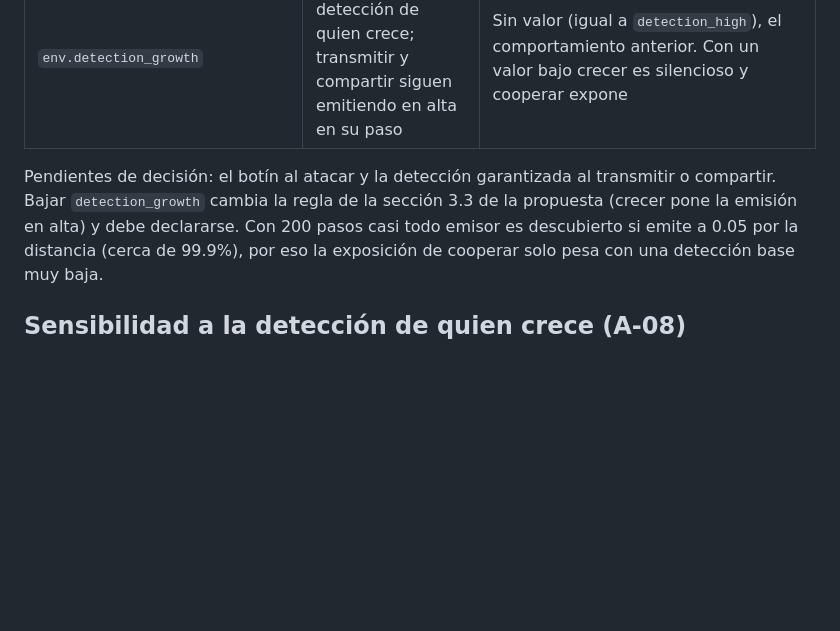
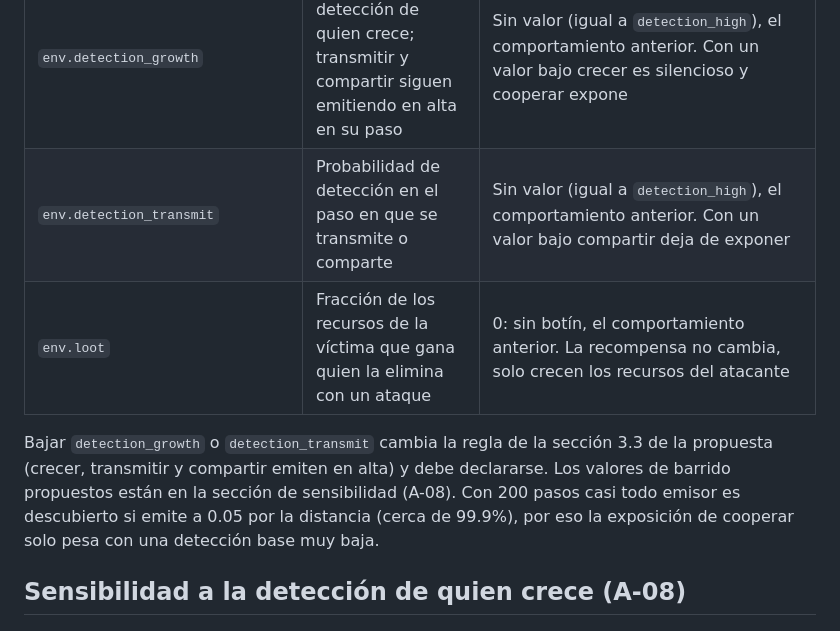
Before and after one commit to SergioAle210/RL-DarkForest, a Markdown page: docs/DIAGNOSTICO_DISENO.md, the part around one of its changes. Rendered like a GitHub page; blank space fills up the shorter version.

```diff
--- a/docs/DIAGNOSTICO_DISENO.md
+++ b/docs/DIAGNOSTICO_DISENO.md
@@ -343,10 +351,12 @@ Cambios implementados, todos apagados o neutros por defecto:
 | `anomaly.period_spread` | El periodo se sortea por episodio en [period - k, period + k] | 0 en el código (comportamiento anterior) y 8 en `configs/base.yaml`. Es un arreglo de fidelidad: la propuesta define θ con el periodo como parámetro oculto (sección 3.2) y prevé el riesgo "el canal se ignora", que ocurre si θ es identificable con una sola proyección. Con periodo fijo lo era. El valor 8 es libre |
 | `env.projectiles_cancel_on_death` | El proyectil de una civilización eliminada no impacta | False: un proyectil ya lanzado sigue su camino aunque muera quien lo lanzó. Una civilización muerta nunca lanza ataques nuevos en ningún caso |
 | `env.detection_growth` | Probabilidad de detección de quien crece; transmitir y compartir siguen emitiendo en alta en su paso | Sin valor (igual a `detection_high`), el comportamiento anterior. Con un valor bajo crecer es silencioso y cooperar expone |
+| `env.detection_transmit` | Probabilidad de detección en el paso en que se transmite o comparte | Sin valor (igual a `detection_high`), el comportamiento anterior. Con un valor bajo compartir deja de exponer |
+| `env.loot` | Fracción de los recursos de la víctima que gana quien la elimina con un ataque | 0: sin botín, el comportamiento anterior. La recompensa no cambia, solo crecen los recursos del atacante |
 
-Pendientes de decisión: el botín al atacar y la detección garantizada al transmitir o
-compartir. Bajar `detection_growth` cambia la regla de la sección 3.3 de la propuesta (crecer
-pone la emisión en alta) y debe declararse. Con 200 pasos casi todo emisor es descubierto
+Bajar `detection_growth` o `detection_transmit` cambia la regla de la sección 3.3 de la
+propuesta (crecer, transmitir y compartir emiten en alta) y debe declararse. Los valores de
+barrido propuestos están en la sección de sensibilidad (A-08). Con 200 pasos casi todo emisor es descubierto
 si emite a 0.05 por la distancia (cerca de 99.9%), por eso la exposición de cooperar solo pesa
 con una detección base muy baja.
 
```
Also changed, not shown: other parts of docs/DIAGNOSTICO_DISENO.md (+33 -1 lines).
